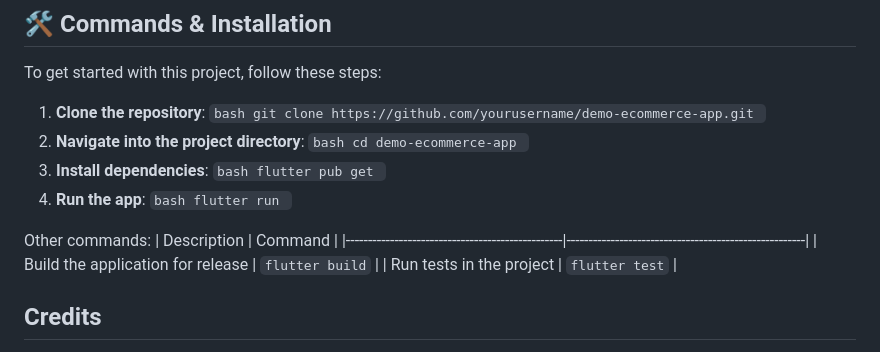
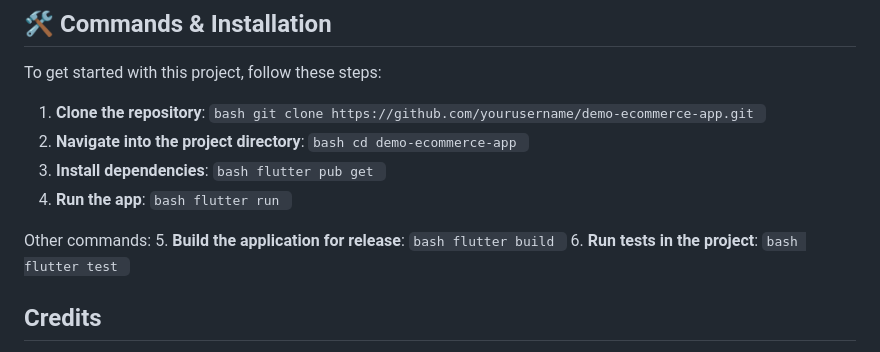
Before and after one commit to davideronchini/E-Commerce-Demo, a Markdown page: README.md, the part around the change. GitHub-like rendering.

````diff
--- a/README.md
+++ b/README.md
@@ -71,14 +71,14 @@ To get started with this project, follow these steps:
    ```bash cd demo-ecommerce-app ```
 3. **Install dependencies**:
    ```bash flutter pub get ```
-5. **Run the app**:
+4. **Run the app**:
    ```bash flutter run ```
 
 Other commands:
-| Description                                     | Command                                              |
-|-------------------------------------------------|------------------------------------------------------|
-| Build the application for release               | `flutter build`                                     |
-| Run tests in the project                        | `flutter test`                                      |
+5. **Build the application for release**:
+   ```bash flutter build ```
+6. **Run tests in the project**:
+   ```bash flutter test ```
 
 ## Credits
 
````
